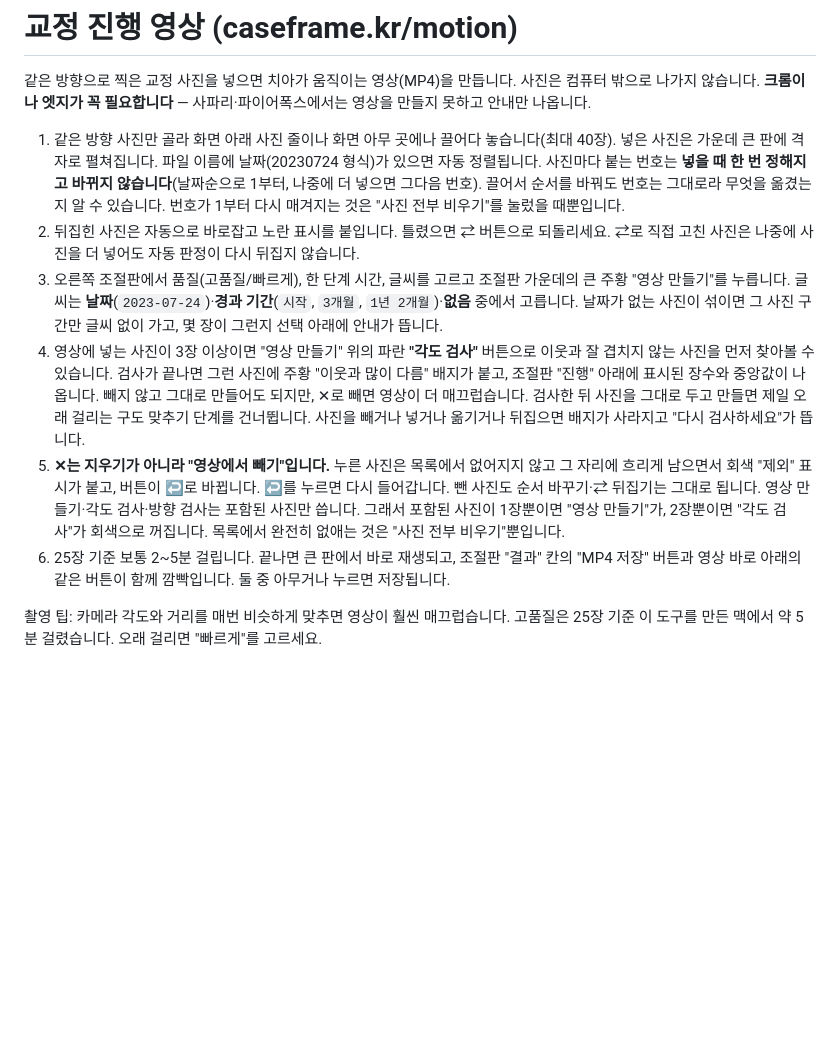
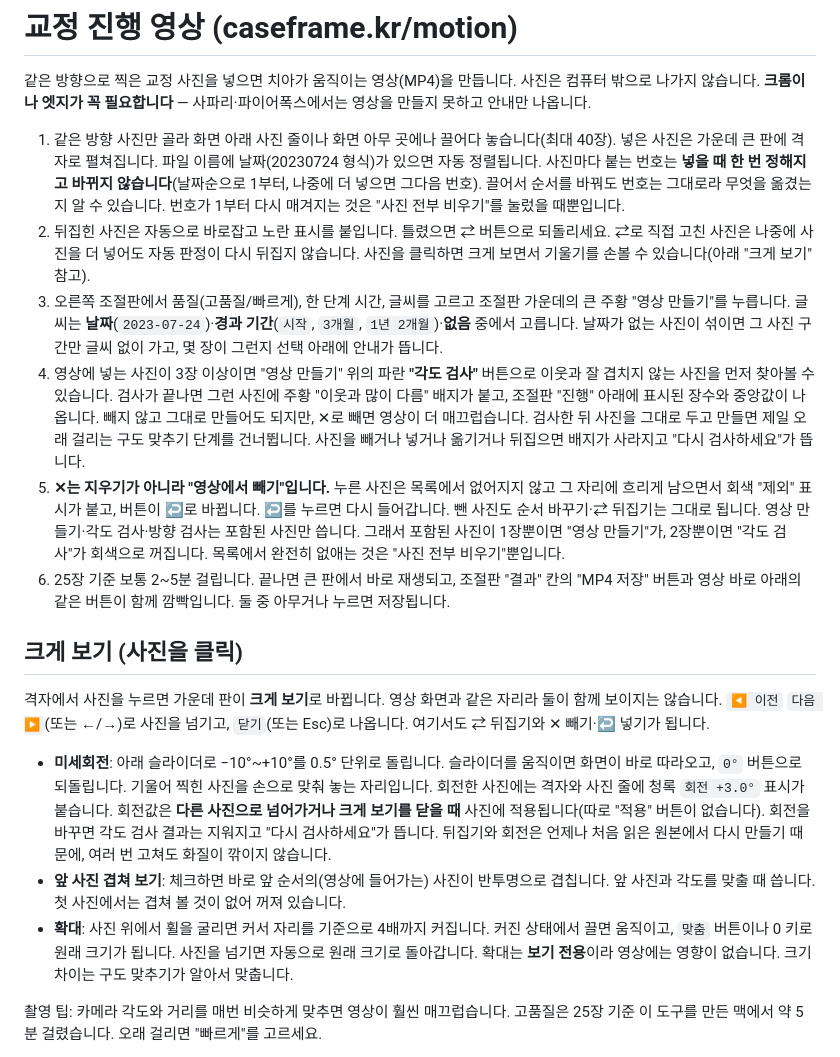
Before and after one commit to Moonho-Choi/caseframe, a Markdown page: motion/README.md, the part around the change. Rendered like a GitHub page; blank space fills up the shorter version.

Commit message:
motion: 크게 보기 사용법을 README에 적고 설계 상태를 구현 완료로
README에 "크게 보기" 절을 더해 미세회전·겹쳐 보기·확대를 진료실에서 읽을 수 있게
풀어 썼다. 설계 문서의 상태 줄은 "구현 완료, 공개 대기 (2026-09-22)"로 바꿨다.

Co-Authored-By: Claude Opus 5 (1M context) <noreply@anthropic.com>

```diff
--- a/motion/README.md
+++ b/motion/README.md
@@ -8,6 +8,7 @@
    사진마다 붙는 번호는 **넣을 때 한 번 정해지고 바뀌지 않습니다**(날짜순으로 1부터, 나중에 더 넣으면 그다음 번호). 끌어서 순서를 바꿔도 번호는 그대로라 무엇을 옮겼는지 알 수 있습니다. 번호가 1부터 다시 매겨지는 것은 "사진 전부 비우기"를 눌렀을 때뿐입니다.
 2. 뒤집힌 사진은 자동으로 바로잡고 노란 표시를 붙입니다. 틀렸으면 ⇄ 버튼으로 되돌리세요.
    ⇄로 직접 고친 사진은 나중에 사진을 더 넣어도 자동 판정이 다시 뒤집지 않습니다.
+   사진을 클릭하면 크게 보면서 기울기를 손볼 수 있습니다(아래 "크게 보기" 참고).
 3. 오른쪽 조절판에서 품질(고품질/빠르게), 한 단계 시간, 글씨를 고르고 조절판 가운데의 큰 주황 "영상 만들기"를 누릅니다.
    글씨는 **날짜**(`2023-07-24`)·**경과 기간**(`시작`, `3개월`, `1년 2개월`)·**없음** 중에서 고릅니다. 날짜가 없는 사진이 섞이면 그 사진 구간만 글씨 없이 가고, 몇 장이 그런지 선택 아래에 안내가 뜹니다.
 4. 영상에 넣는 사진이 3장 이상이면 "영상 만들기" 위의 파란 **"각도 검사"** 버튼으로 이웃과 잘 겹치지 않는 사진을 먼저 찾아볼 수 있습니다. 검사가 끝나면 그런 사진에 주황 "이웃과 많이 다름" 배지가 붙고, 조절판 "진행" 아래에 표시된 장수와 중앙값이 나옵니다. 빼지 않고 그대로 만들어도 되지만, ✕로 빼면 영상이 더 매끄럽습니다.
@@ -16,6 +17,19 @@
    영상 만들기·각도 검사·방향 검사는 포함된 사진만 씁니다. 그래서 포함된 사진이 1장뿐이면 "영상 만들기"가, 2장뿐이면 "각도 검사"가 회색으로 꺼집니다. 목록에서 완전히 없애는 것은 "사진 전부 비우기"뿐입니다.
 6. 25장 기준 보통 2~5분 걸립니다. 끝나면 큰 판에서 바로 재생되고, 조절판 "결과" 칸의 "MP4 저장" 버튼과 영상 바로 아래의 같은 버튼이 함께 깜빡입니다. 둘 중 아무거나 누르면 저장됩니다.
 
+## 크게 보기 (사진을 클릭)
+
+격자에서 사진을 누르면 가운데 판이 **크게 보기**로 바뀝니다. 영상 화면과 같은 자리라 둘이 함께 보이지는 않습니다.
+`◀ 이전` `다음 ▶`(또는 ←/→)로 사진을 넘기고, `닫기`(또는 Esc)로 나옵니다. 여기서도 ⇄ 뒤집기와 ✕ 빼기·↩ 넣기가 됩니다.
+
+- **미세회전**: 아래 슬라이더로 −10°~+10°를 0.5° 단위로 돌립니다. 슬라이더를 움직이면 화면이 바로 따라오고, `0°` 버튼으로 되돌립니다.
+  기울어 찍힌 사진을 손으로 맞춰 놓는 자리입니다. 회전한 사진에는 격자와 사진 줄에 청록 `회전 +3.0°` 표시가 붙습니다.
+  회전값은 **다른 사진으로 넘어가거나 크게 보기를 닫을 때** 사진에 적용됩니다(따로 "적용" 버튼이 없습니다). 회전을 바꾸면 각도 검사 결과는 지워지고 "다시 검사하세요"가 뜹니다.
+  뒤집기와 회전은 언제나 처음 읽은 원본에서 다시 만들기 때문에, 여러 번 고쳐도 화질이 깎이지 않습니다.
+- **앞 사진 겹쳐 보기**: 체크하면 바로 앞 순서의(영상에 들어가는) 사진이 반투명으로 겹칩니다. 앞 사진과 각도를 맞출 때 씁니다. 첫 사진에서는 겹쳐 볼 것이 없어 꺼져 있습니다.
+- **확대**: 사진 위에서 휠을 굴리면 커서 자리를 기준으로 4배까지 커집니다. 커진 상태에서 끌면 움직이고, `맞춤` 버튼이나 0 키로 원래 크기가 됩니다. 사진을 넘기면 자동으로 원래 크기로 돌아갑니다.
+  확대는 **보기 전용**이라 영상에는 영향이 없습니다. 크기 차이는 구도 맞추기가 알아서 맞춥니다.
+
 촬영 팁: 카메라 각도와 거리를 매번 비슷하게 맞추면 영상이 훨씬 매끄럽습니다. 고품질은 25장 기준 이 도구를 만든 맥에서 약 5분 걸렸습니다. 오래 걸리면 "빠르게"를 고르세요.
 
 인공지능 그림(WebGPU)을 쓸 수 없는 컴퓨터에서는 품질이 "빠르게"로 고정되고 그 자리에 이유가 표시됩니다.
```
Also changed, not shown: 1 other file.
